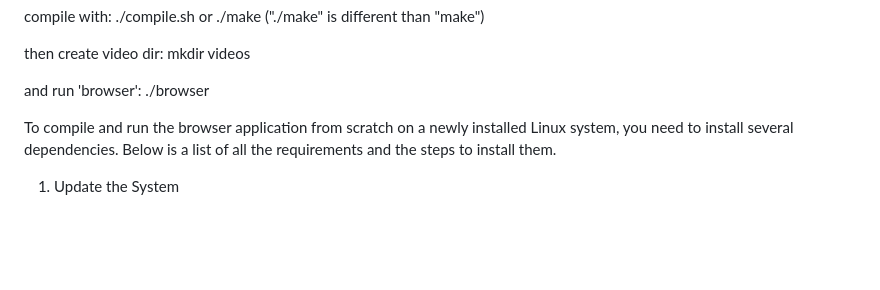
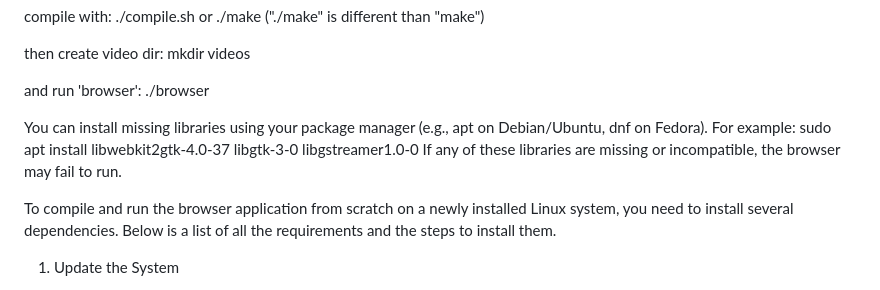
Before and after one commit to jelspace/browser.c, a Markdown page: README.md, the part around the change. Drawn GitHub-style; blank space fills up the shorter version.

```diff
--- a/README.md
+++ b/README.md
@@ -37,6 +37,10 @@ mkdir videos
 
 and run 'browser':
 ./browser
+
+You can install missing libraries using your package manager (e.g., apt on Debian/Ubuntu, dnf on Fedora). For example:
+sudo apt install libwebkit2gtk-4.0-37 libgtk-3-0 libgstreamer1.0-0
+If any of these libraries are missing or incompatible, the browser may fail to run.
 
 To compile and run the browser application from scratch on a newly installed Linux system, you need to install several dependencies. Below is a list of all the requirements and the steps to install them.
 1. Update the System
```
